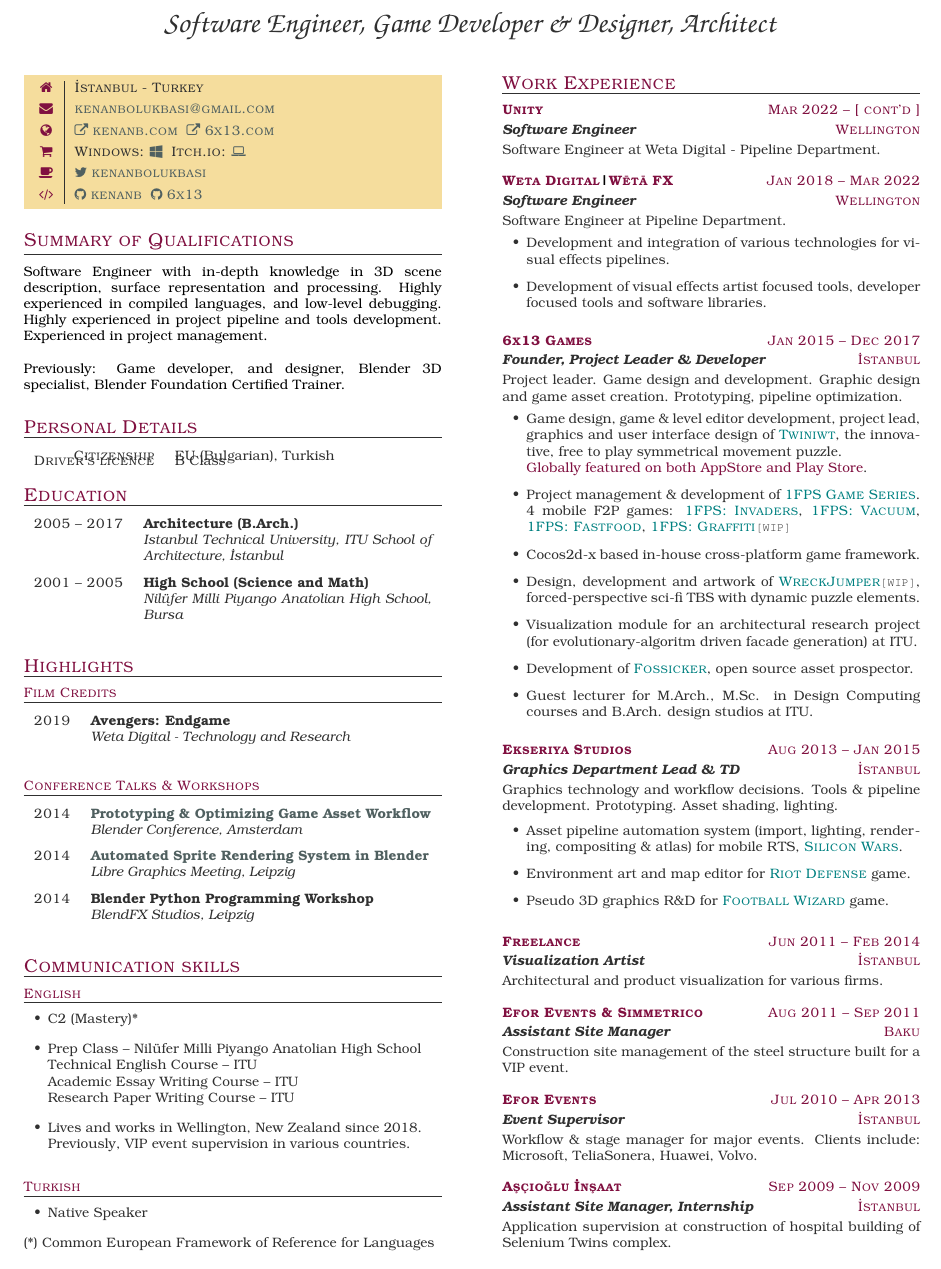
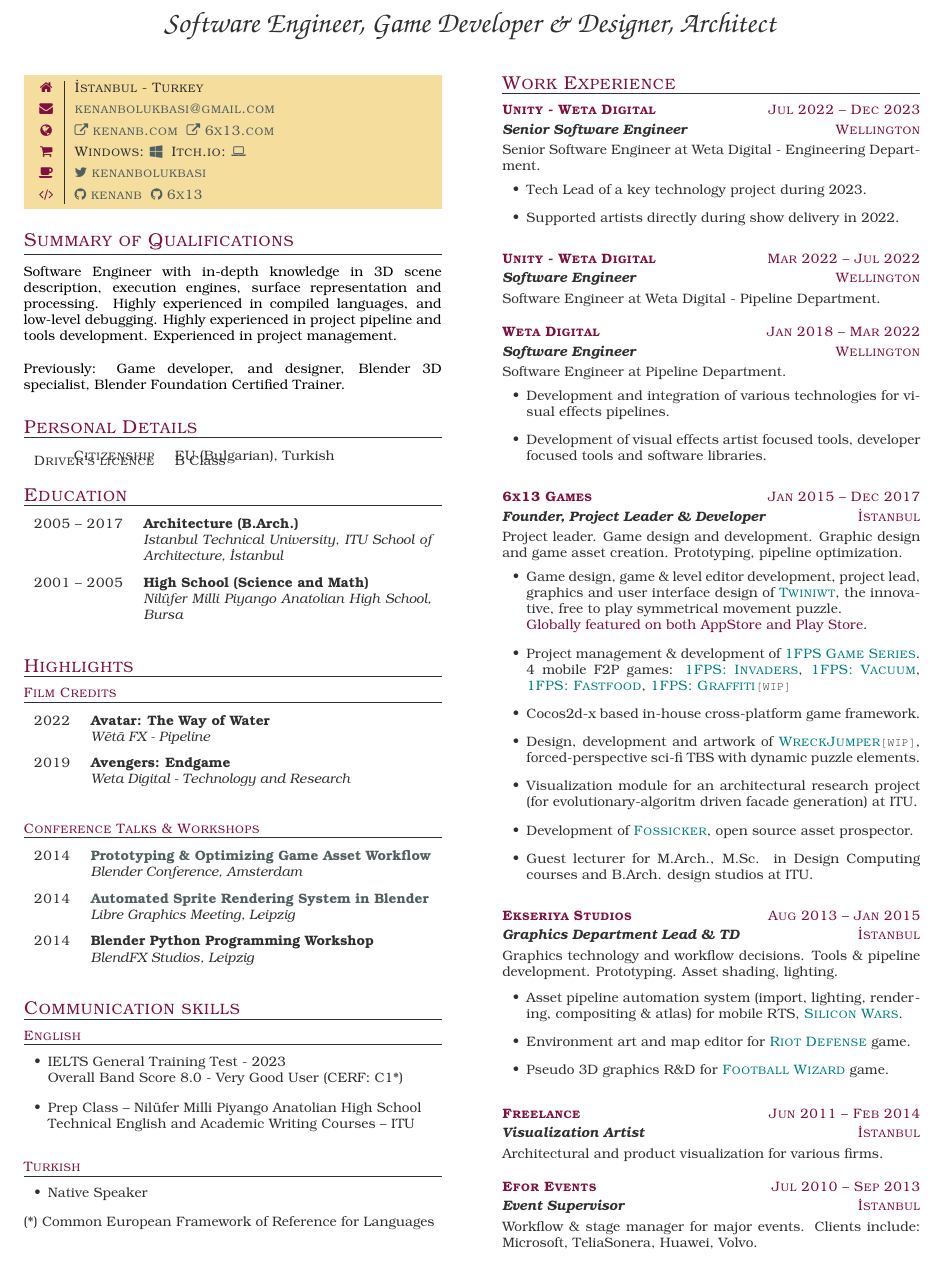
Before and after one commit to kenanb/kenanb.github.io, a LaTeX CV (kenan_bolukbasi_cv.tex): part of page 1 of 2, cut so that both start at the same text. Compiled offline with pdfLaTeX.

Commit message:
Updated resume.

```diff
--- a/kenan_bolukbasi_cv.tex
+++ b/kenan_bolukbasi_cv.tex
@@ -174,7 +174,7 @@
 
 \section{Summary of Qualifications}
 \textcolor{black}{Software  Engineer  with  in-depth knowledge  in  3D
-  scene  description, surface  representation  and processing.  Highly
+  scene  description, execution engines, surface  representation  and processing.  Highly
   experienced   in  compiled   languages,  and   low-level  debugging.
   Highly experienced in project pipeline and tools development.
   Experienced in project management.\\%
@@ -206,6 +206,9 @@
 \section{Highlights}
 \subsection{Film Credits}
 \begin{yearlist}
+\item{2022}%
+  {Avatar: The Way of Water}%
+  {Wētā FX - Pipeline}%
 \item{2019}%
   {Avengers: Endgame}%
   {Weta Digital - Technology and Research}%
@@ -248,13 +251,10 @@
 \section{Communication skills}
 \subsection{English}
 \begin{itemize}%
-  \item{}{C2 (Mastery)*}
+  \item{}{IELTS General Training Test - 2023\\%
+    Overall Band Score 8.0 - Very Good User (CERF: C1*)}
   \item{Prep Class -- Nilüfer Milli Piyango Anatolian High School\\%
-      Technical English Course -- ITU\\%
-      Academic Essay Writing Course -- ITU\\%
-      Research Paper Writing Course -- ITU}%
-  \item{Lives and works in Wellington, New Zealand since 2018.\\%
-        Previously, VIP event supervision in various countries.}%
+    Technical English and Academic Writing Courses -- ITU}%
 \end{itemize}
 
 \subsection{Turkish}
@@ -268,14 +268,24 @@
 \section{Work Experience}
 \begin{xplist}
     \xpitem%
-    {Mar 2022 -- [ cont'd ]}%
-    {Unity}%
+    {Jul 2022 -- Dec 2023}%
+    {Unity - Weta Digital}%
+    {Wellington}%
+    {Senior Software Engineer}{%
+      Senior Software Engineer at Weta Digital - Engineering Department.
+      \begin{itemize}
+      \item Tech Lead of a key technology project during 2023.
+      \item Supported artists directly during show delivery in 2022.}%
+      \end{itemize}}%
+    \xpitem%
+    {Mar 2022 -- Jul 2022}%
+    {Unity - Weta Digital}%
     {Wellington}%
     {Software Engineer}{%
       Software Engineer at Weta Digital - Pipeline Department.}%
     \xpitem%
     {Jan 2018 -- Mar 2022}%
-    {Weta Digital{\color{black}|}Wētā FX}%
+    {Weta Digital}%
     {Wellington}%
     {Software Engineer}{%
       Software Engineer at Pipeline Department.
@@ -333,23 +343,23 @@
     {Visualization Artist}{%
       Architectural and product visualization for various firms.}%
     \xpitem%
-    {Aug 2011 -- Sep 2011}%
-    {Efor Events \& Simmetrico}%
-    {Baku}%
-    {Assistant Site Manager}{%
-      Construction site management of the steel structure built for a VIP event.}%
-    \xpitem%
-    {Jul 2010 -- Apr 2013}%
+    %% {Aug 2011 -- Sep 2011}%
+    %% {Efor Events \& Simmetrico}%
+    %% {Baku}%
+    %% {Assistant Site Manager}{%
+    %%   Construction site management of the steel structure built for a VIP event.}%
+    %% \xpitem%
+    {Jul 2010 -- Sep 2013}%
     {Efor Events}%
     {İstanbul}%
     {Event Supervisor}{%
       Workflow  \&  stage manager for major events. Clients include: Microsoft, TeliaSonera, Huawei, Volvo.}%
-    \xpitem%
-    {Sep 2009 -- Nov 2009}%
-    {Aşçıoğlu İnşaat}%
-    {İstanbul}%
-    {Assistant Site Manager, Internship}{%
-      Application  supervision at construction of hospital building of Selenium Twins complex.}%
+    %% \xpitem%
+    %% {Sep 2009 -- Nov 2009}%
+    %% {Aşçıoğlu İnşaat}%
+    %% {İstanbul}%
+    %% {Assistant Site Manager, Internship}{%
+    %%   Application  supervision at construction of hospital building of Selenium Twins complex.}%
 \end{xplist}
 
 \section{Software Skills \legend}
```
Also changed, not shown: kenan_bolukbasi_cv.pdf, kenan_bolukbasi_cv.tex (8 more changed lines).
